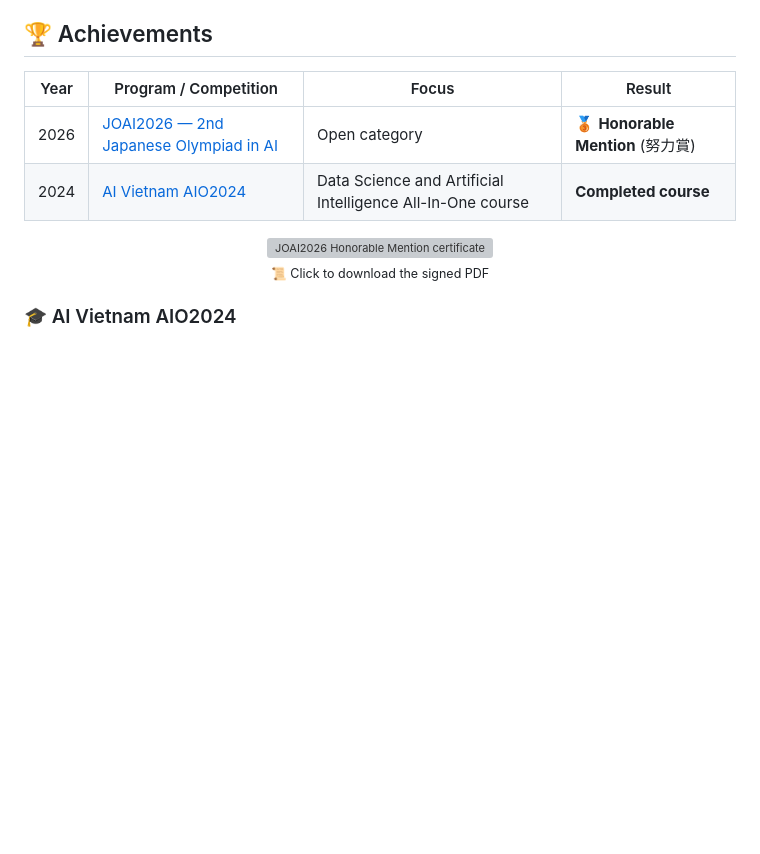
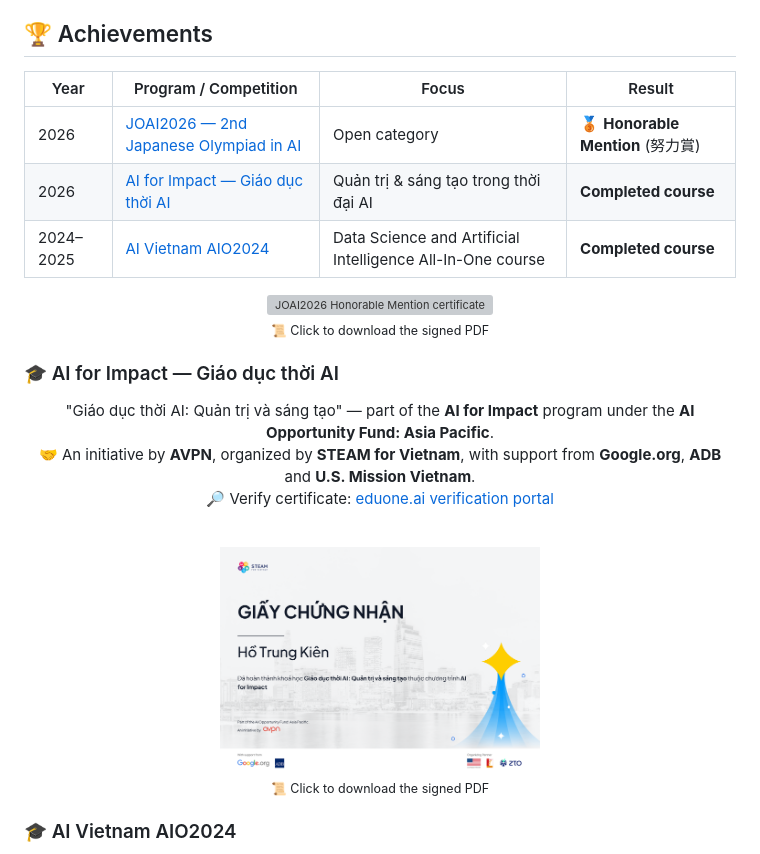
Before and after one commit to Kein95/Kein95, a Markdown page: README.md, the part around the change. GitHub-like rendering; pictures changed too: ai_for_impact_giao_duc_thoi_ai_ho_trung_kien.png (added); blank space fills up the shorter version; grey boxes are pictures that could not be loaded.

Commit message:
docs: add AI for Impact certificate, set AIO2024 to 2024–2025

```diff
--- a/README.md
+++ b/README.md
@@ -31,7 +31,8 @@ behind competitions, training programs, and award cohorts.
 | Year | Program / Competition | Focus | Result |
 |------|-------------|-------|--------|
 | 2026 | [JOAI2026 — 2nd Japanese Olympiad in AI](https://joai.jp/) | Open category | 🥉 **Honorable Mention** (努力賞) |
-| 2024 | [AI Vietnam AIO2024](https://aivietnam.edu.vn/) | Data Science and Artificial Intelligence All-In-One course | **Completed course** |
+| 2026 | [AI for Impact — Giáo dục thời AI](https://steamforvietnam.org/) | Quản trị & sáng tạo trong thời đại AI | **Completed course** |
+| 2024–2025 | [AI Vietnam AIO2024](https://aivietnam.edu.vn/) | Data Science and Artificial Intelligence All-In-One course | **Completed course** |
 
 <div align="center">
 
@@ -39,6 +40,26 @@ behind competitions, training programs, and award cohorts.
   <img src="./JOAI2026_KIEN_honorable_mention.png" alt="JOAI2026 Honorable Mention certificate" width="240">
 </a>
 
+<sub>📜 Click to download the signed PDF</sub>
+
+</div>
+
+### 🎓 AI for Impact — Giáo dục thời AI
+
+<div align="center">
+
+"Giáo dục thời AI: Quản trị và sáng tạo" — part of the **AI for Impact** program under the **AI Opportunity Fund: Asia Pacific**.
+<br>
+🤝 An initiative by **AVPN**, organized by **STEAM for Vietnam**, with support from **Google.org**, **ADB** and **U.S. Mission Vietnam**.
+<br>
+🔎 Verify certificate: [eduone.ai verification portal](https://lms.eduone.ai/certificates/1058862c5c8a474c994443116571d568)
+<br><br>
+
+<a href="./ai_for_impact_giao_duc_thoi_ai_ho_trung_kien.pdf">
+  <img src="./ai_for_impact_giao_duc_thoi_ai_ho_trung_kien.png" alt="AI for Impact — Giáo dục thời AI certificate" width="320">
+</a>
+
+<br>
 <sub>📜 Click to download the signed PDF</sub>
 
 </div>
```
Also changed, not shown: 1 other file.
